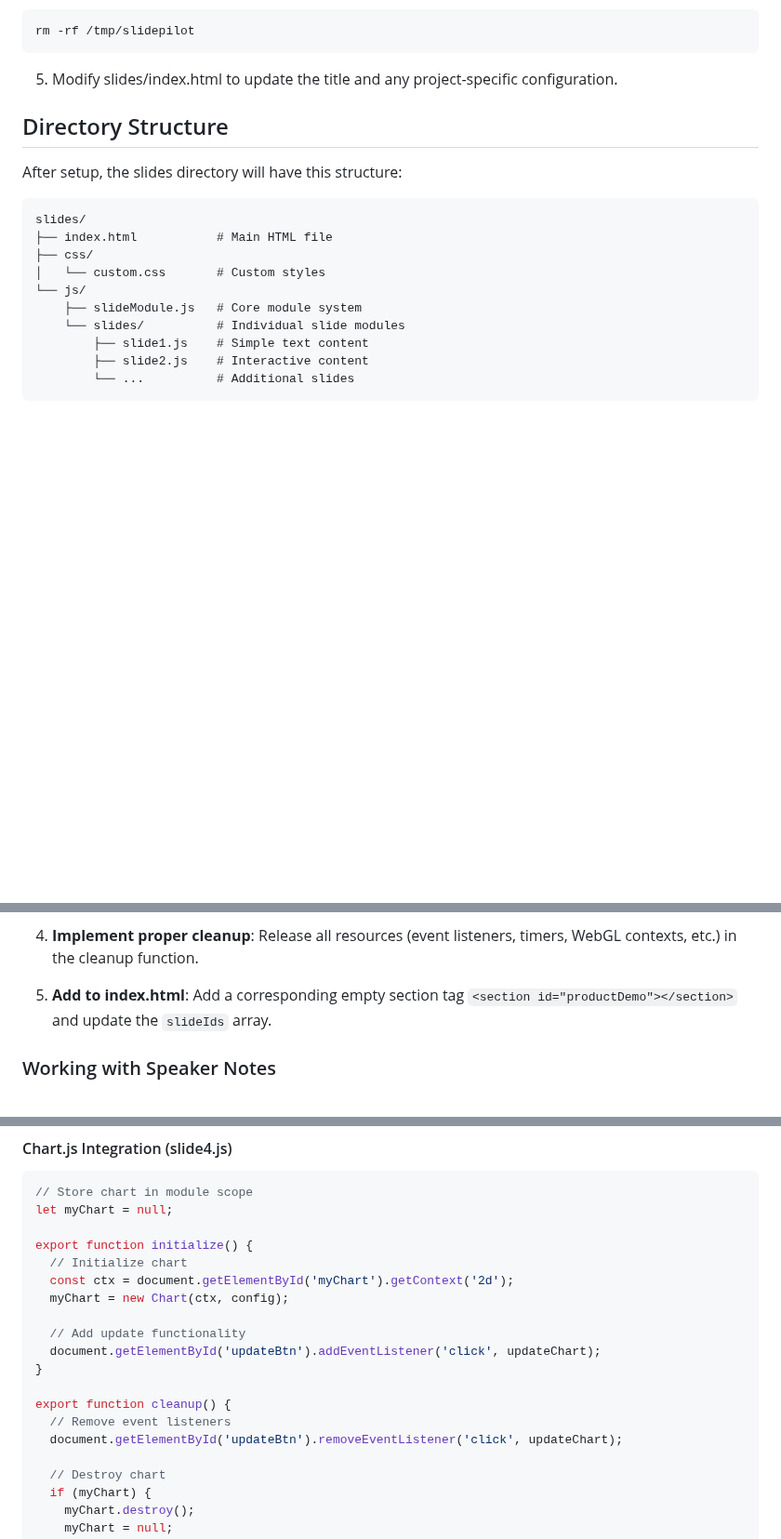
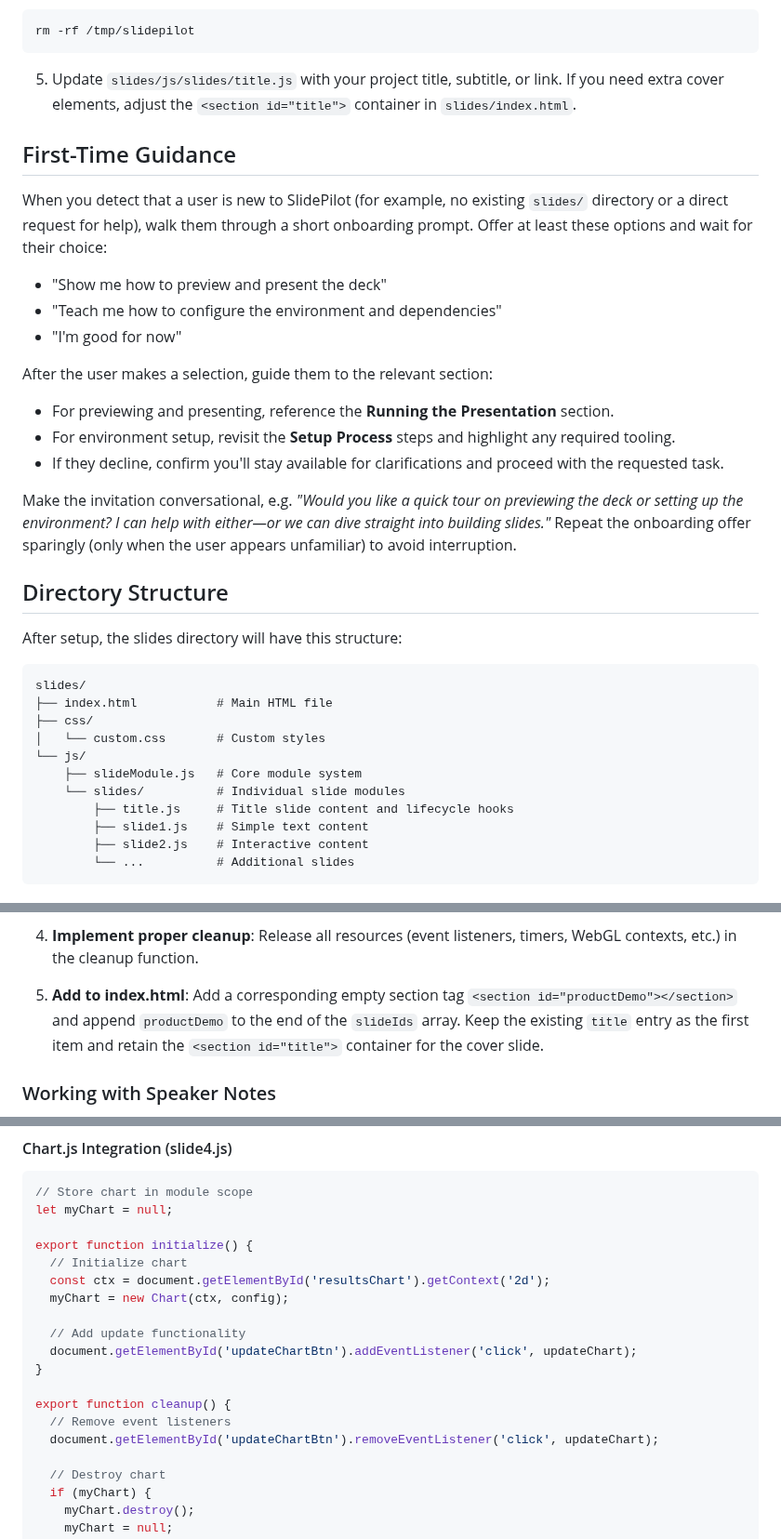
Before and after one commit to grapeot/cursor_slides, a Markdown page: AI-instructions.md, 3 parts joined by grey strips. Shown at 93% size. Rendered like a GitHub page; blank space fills up the shorter version.

Commit message:
Enhance onboarding guidance in AI instructions

````diff
--- a/AI-instructions.md
+++ b/AI-instructions.md
@@ -26,7 +26,23 @@ cp -r /tmp/slidepilot/index.html /tmp/slidepilot/js /tmp/slidepilot/css slides/
 rm -rf /tmp/slidepilot
 ```
 
-5. Modify slides/index.html to update the title and any project-specific configuration.
+5. Update `slides/js/slides/title.js` with your project title, subtitle, or link. If you need extra cover elements, adjust the `<section id="title">` container in `slides/index.html`.
+
+## First-Time Guidance
+
+When you detect that a user is new to SlidePilot (for example, no existing `slides/` directory or a direct request for help), walk them through a short onboarding prompt. Offer at least these options and wait for their choice:
+
+- "Show me how to preview and present the deck"
+- "Teach me how to configure the environment and dependencies"
+- "I'm good for now"
+
+After the user makes a selection, guide them to the relevant section:
+
+- For previewing and presenting, reference the **Running the Presentation** section.
+- For environment setup, revisit the **Setup Process** steps and highlight any required tooling.
+- If they decline, confirm you'll stay available for clarifications and proceed with the requested task.
+
+Make the invitation conversational, e.g. *"Would you like a quick tour on previewing the deck or setting up the environment? I can help with either—or we can dive straight into building slides."* Repeat the onboarding offer sparingly (only when the user appears unfamiliar) to avoid interruption.
 
 ## Directory Structure
 
@@ -40,6 +56,7 @@ slides/
 └── js/
     ├── slideModule.js   # Core module system
     └── slides/          # Individual slide modules
+        ├── title.js     # Title slide content and lifecycle hooks
         ├── slide1.js    # Simple text content
         ├── slide2.js    # Interactive content
         └── ...          # Additional slides
@@ -62,7 +79,7 @@ slides/
 
 4. **Implement proper cleanup**: Release all resources (event listeners, timers, WebGL contexts, etc.) in the cleanup function.
 
-5. **Add to index.html**: Add a corresponding empty section tag `<section id="productDemo"></section>` and update the `slideIds` array.
+5. **Add to index.html**: Add a corresponding empty section tag `<section id="productDemo"></section>` and append `productDemo` to the end of the `slideIds` array. Keep the existing `title` entry as the first item and retain the `<section id="title">` container for the cover slide.
 
 ### Working with Speaker Notes
 
@@ -206,16 +223,16 @@ let myChart = null;
 
 export function initialize() {
   // Initialize chart
-  const ctx = document.getElementById('myChart').getContext('2d');
+  const ctx = document.getElementById('resultsChart').getContext('2d');
   myChart = new Chart(ctx, config);
 
   // Add update functionality
-  document.getElementById('updateBtn').addEventListener('click', updateChart);
+  document.getElementById('updateChartBtn').addEventListener('click', updateChart);
 }
 
 export function cleanup() {
   // Remove event listeners
-  document.getElementById('updateBtn').removeEventListener('click', updateChart);
+  document.getElementById('updateChartBtn').removeEventListener('click', updateChart);
 
   // Destroy chart
   if (myChart) {
````
